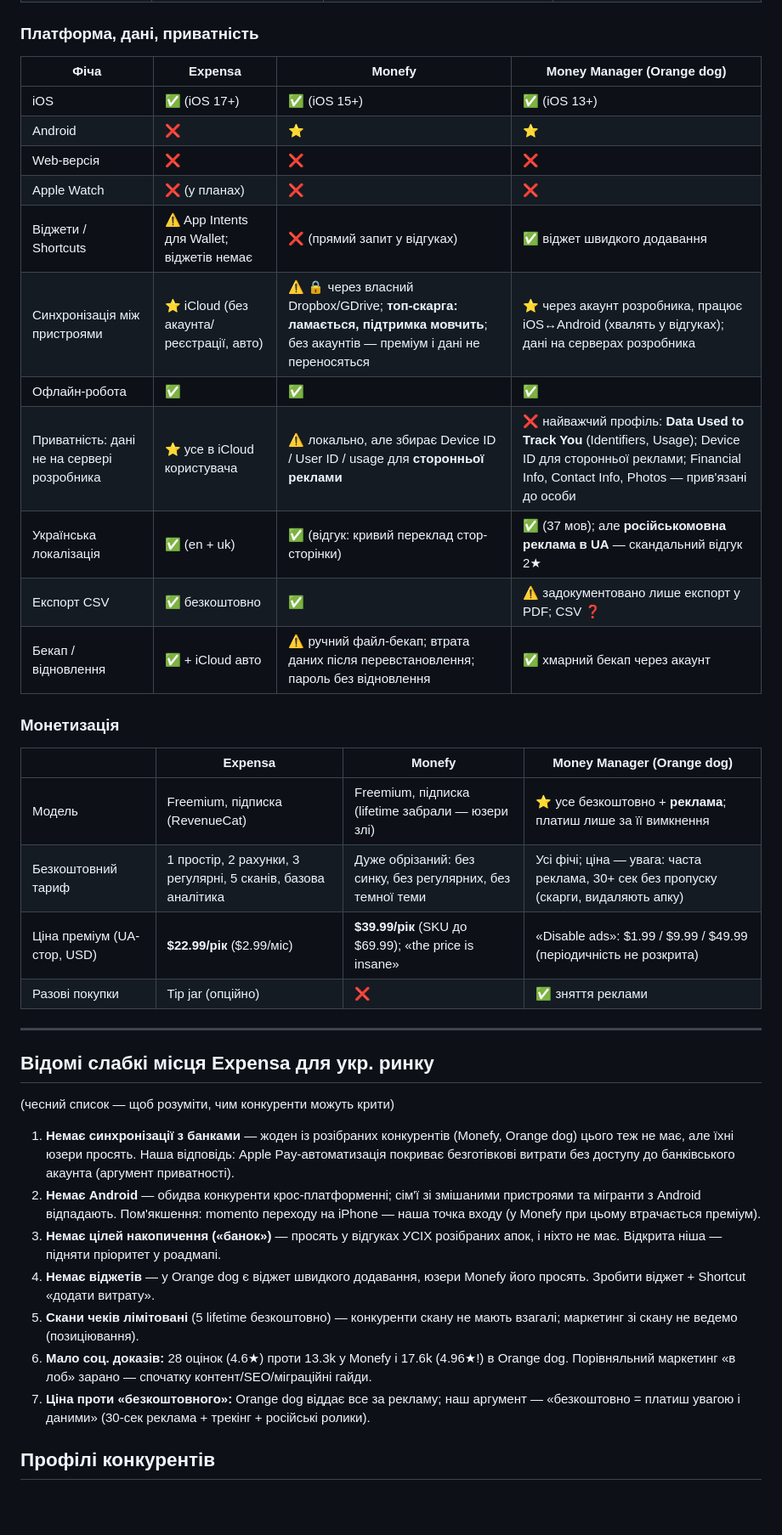
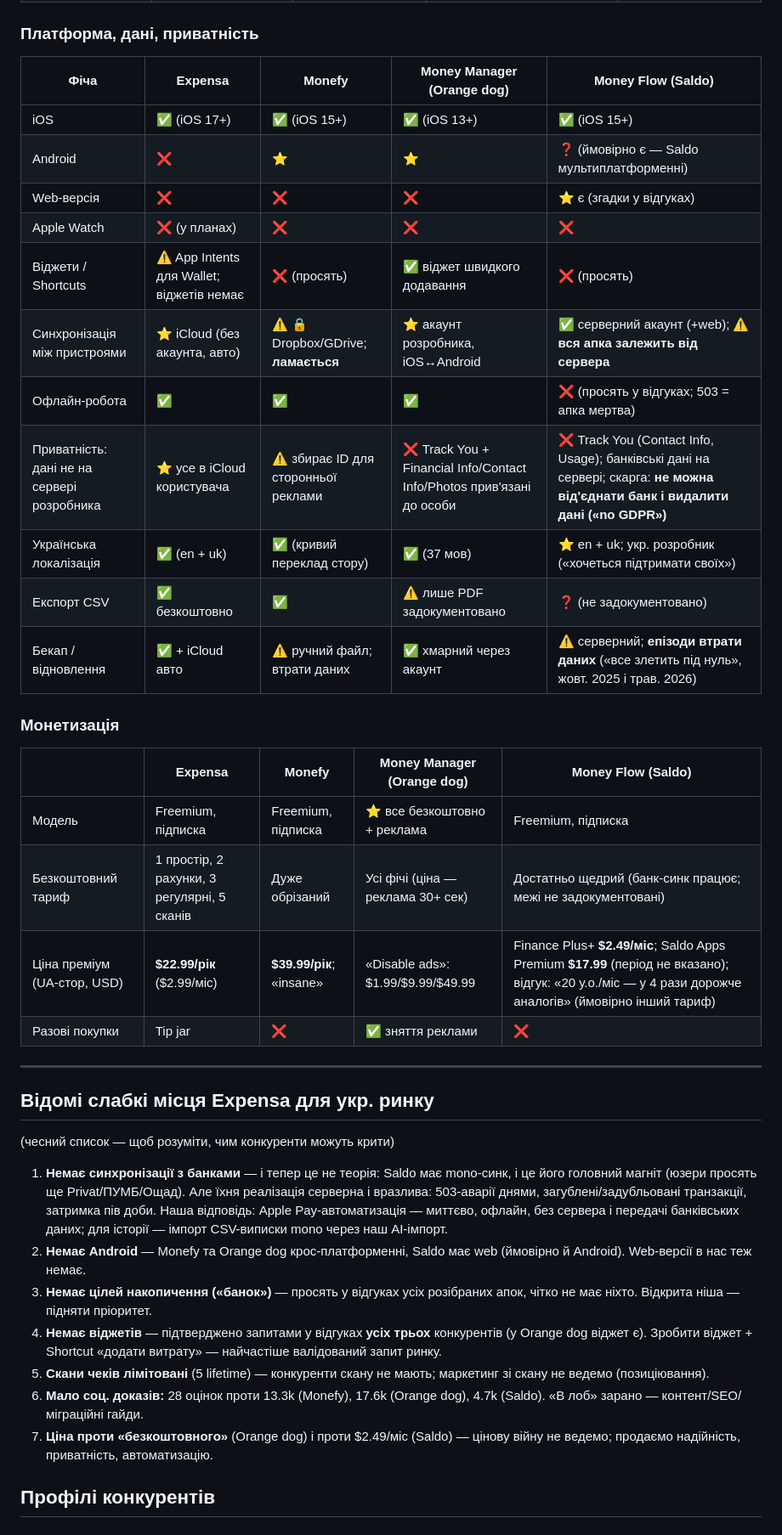
Before and after one commit to saintsereda/expensa, a Markdown page: docs/UA_COMPETITOR_MATRIX.md, the part around one of its changes. Shown at 85% size. GitHub-like rendering; blank space fills up the shorter version.

Commit message:
docs: add Saldo Money Flow column to UA competitor matrix + poaching plan
Co-Authored-By: Claude Fable 5 <noreply@anthropic.com>

```diff
--- a/docs/UA_COMPETITOR_MATRIX.md
+++ b/docs/UA_COMPETITOR_MATRIX.md
@@ -76,28 +77,28 @@
 
 ### Платформа, дані, приватність
 
-| Фіча | Expensa | Monefy | Money Manager (Orange dog) |
-|---|---|---|---|
-| iOS | ✅ (iOS 17+) | ✅ (iOS 15+) | ✅ (iOS 13+) |
-| Android | ❌ | ⭐ | ⭐ |
-| Web-версія | ❌ | ❌ | ❌ |
-| Apple Watch | ❌ (у планах) | ❌ | ❌ |
-| Віджети / Shortcuts | ⚠️ App Intents для Wallet; віджетів немає | ❌ (прямий запит у відгуках) | ✅ віджет швидкого додавання |
-| Синхронізація між пристроями | ⭐ iCloud (без акаунта/реєстрації, авто) | ⚠️ 🔒 через власний Dropbox/GDrive; **топ-скарга: ламається, підтримка мовчить**; без акаунтів — преміум і дані не переносяться | ⭐ через акаунт розробника, працює iOS↔Android (хвалять у відгуках); дані на серверах розробника |
-| Офлайн-робота | ✅ | ✅ | ✅ |
-| Приватність: дані не на сервері розробника | ⭐ усе в iCloud користувача | ⚠️ локально, але збирає Device ID / User ID / usage для **сторонньої реклами** | ❌ найважчий профіль: **Data Used to Track You** (Identifiers, Usage); Device ID для сторонньої реклами; Financial Info, Contact Info, Photos — прив'язані до особи |
-| Українська локалізація | ✅ (en + uk) | ✅ (відгук: кривий переклад стор-сторінки) | ✅ (37 мов); але **російськомовна реклама в UA** — скандальний відгук 2★ |
-| Експорт CSV | ✅ безкоштовно | ✅ | ⚠️ задокументовано лише експорт у PDF; CSV ❓ |
-| Бекап / відновлення | ✅ + iCloud авто | ⚠️ ручний файл-бекап; втрата даних після перевстановлення; пароль без відновлення | ✅ хмарний бекап через акаунт |
+| Фіча | Expensa | Monefy | Money Manager (Orange dog) | Money Flow (Saldo) |
+|---|---|---|---|---|
+| iOS | ✅ (iOS 17+) | ✅ (iOS 15+) | ✅ (iOS 13+) | ✅ (iOS 15+) |
+| Android | ❌ | ⭐ | ⭐ | ❓ (ймовірно є — Saldo мультиплатформенні) |
+| Web-версія | ❌ | ❌ | ❌ | ⭐ є (згадки у відгуках) |
+| Apple Watch | ❌ (у планах) | ❌ | ❌ | ❌ |
+| Віджети / Shortcuts | ⚠️ App Intents для Wallet; віджетів немає | ❌ (просять) | ✅ віджет швидкого додавання | ❌ (просять) |
+| Синхронізація між пристроями | ⭐ iCloud (без акаунта, авто) | ⚠️ 🔒 Dropbox/GDrive; **ламається** | ⭐ акаунт розробника, iOS↔Android | ✅ серверний акаунт (+web); ⚠️ **вся апка залежить від сервера** |
+| Офлайн-робота | ✅ | ✅ | ✅ | ❌ (просять у відгуках; 503 = апка мертва) |
+| Приватність: дані не на сервері розробника | ⭐ усе в iCloud користувача | ⚠️ збирає ID для сторонньої реклами | ❌ Track You + Financial Info/Contact Info/Photos прив'язані до особи | ❌ Track You (Contact Info, Usage); банківські дані на сервері; скарга: **не можна від'єднати банк і видалити дані («no GDPR»)** |
+| Українська локалізація | ✅ (en + uk) | ✅ (кривий переклад стору) | ✅ (37 мов) | ⭐ en + uk; укр. розробник («хочеться підтримати своїх») |
+| Експорт CSV | ✅ безкоштовно | ✅ | ⚠️ лише PDF задокументовано | ❓ (не задокументовано) |
+| Бекап / відновлення | ✅ + iCloud авто | ⚠️ ручний файл; втрати даних | ✅ хмарний через акаунт | ⚠️ серверний; **епізоди втрати даних** («все злетить під нуль», жовт. 2025 і трав. 2026) |
 
 ### Монетизація
 
-| | Expensa | Monefy | Money Manager (Orange dog) |
-|---|---|---|---|
-| Модель | Freemium, підписка (RevenueCat) | Freemium, підписка (lifetime забрали — юзери злі) | ⭐ усе безкоштовно + **реклама**; платиш лише за її вимкнення |
-| Безкоштовний тариф | 1 простір, 2 рахунки, 3 регулярні, 5 сканів, базова аналітика | Дуже обрізаний: без синку, без регулярних, без темної теми | Усі фічі; ціна — увага: часта реклама, 30+ сек без пропуску (скарги, видаляють апку) |
-| Ціна преміум (UA-стор, USD) | **$22.99/рік** ($2.99/міс) | **$39.99/рік** (SKU до $69.99); «the price is insane» | «Disable ads»: $1.99 / $9.99 / $49.99 (періодичність не розкрита) |
-| Разові покупки | Tip jar (опційно) | ❌ | ✅ зняття реклами |
+| | Expensa | Monefy | Money Manager (Orange dog) | Money Flow (Saldo) |
+|---|---|---|---|---|
+| Модель | Freemium, підписка | Freemium, підписка | ⭐ все безкоштовно + реклама | Freemium, підписка |
+| Безкоштовний тариф | 1 простір, 2 рахунки, 3 регулярні, 5 сканів | Дуже обрізаний | Усі фічі (ціна — реклама 30+ сек) | Достатньо щедрий (банк-синк працює; межі не задокументовані) |
+| Ціна преміум (UA-стор, USD) | **$22.99/рік** ($2.99/міс) | **$39.99/рік**; «insane» | «Disable ads»: $1.99/$9.99/$49.99 | Finance Plus+ **$2.49/міс**; Saldo Apps Premium **$17.99** (період не вказано); відгук: «20 у.о./міс — у 4 рази дорожче аналогів» (ймовірно інший тариф) |
+| Разові покупки | Tip jar | ❌ | ✅ зняття реклами | ❌ |
 
 ---
 
@@ -105,13 +106,13 @@
 
 (чесний список — щоб розуміти, чим конкуренти можуть крити)
 
-1. **Немає синхронізації з банками** — жоден із розібраних конкурентів (Monefy, Orange dog) цього теж не має, але їхні юзери просять. Наша відповідь: Apple Pay-автоматизація покриває безготівкові витрати без доступу до банківського акаунта (аргумент приватності).
-2. **Немає Android** — обидва конкуренти крос-платформенні; сім'ї зі змішаними пристроями та мігранти з Android відпадають. Пом'якшення: momento переходу на iPhone — наша точка входу (у Monefy при цьому втрачається преміум).
-3. **Немає цілей накопичення («банок»)** — просять у відгуках УСІХ розібраних апок, і ніхто не має. Відкрита ніша — підняти пріоритет у роадмапі.
-4. **Немає віджетів** — у Orange dog є віджет швидкого додавання, юзери Monefy його просять. Зробити віджет + Shortcut «додати витрату».
-5. **Скани чеків лімітовані** (5 lifetime безкоштовно) — конкуренти скану не мають взагалі; маркетинг зі скану не ведемо (позиціювання).
-6. **Мало соц. доказів:** 28 оцінок (4.6★) проти 13.3k у Monefy і 17.6k (4.96★!) в Orange dog. Порівняльний маркетинг «в лоб» зарано — спочатку контент/SEO/міграційні гайди.
-7. **Ціна проти «безкоштовного»:** Orange dog віддає все за рекламу; наш аргумент — «безкоштовно = платиш увагою і даними» (30-сек реклама + трекінг + російські ролики).
+1. **Немає синхронізації з банками** — і тепер це не теорія: Saldo має mono-синк, і це його головний магніт (юзери просять ще Privat/ПУМБ/Ощад). Але їхня реалізація серверна і вразлива: 503-аварії днями, загублені/задубльовані транзакції, затримка пів доби. Наша відповідь: Apple Pay-автоматизація — миттєво, офлайн, без сервера і передачі банківських даних; для історії — імпорт CSV-виписки mono через наш AI-імпорт.
+2. **Немає Android** — Monefy та Orange dog крос-платформенні, Saldo має web (ймовірно й Android). Web-версії в нас теж немає.
+3. **Немає цілей накопичення («банок»)** — просять у відгуках усіх розібраних апок, чітко не має ніхто. Відкрита ніша — підняти пріоритет.
+4. **Немає віджетів** — підтверджено запитами у відгуках **усіх трьох** конкурентів (у Orange dog віджет є). Зробити віджет + Shortcut «додати витрату» — найчастіше валідований запит ринку.
+5. **Скани чеків лімітовані** (5 lifetime) — конкуренти скану не мають; маркетинг зі скану не ведемо (позиціювання).
+6. **Мало соц. доказів:** 28 оцінок проти 13.3k (Monefy), 17.6k (Orange dog), 4.7k (Saldo). «В лоб» зарано — контент/SEO/міграційні гайди.
+7. **Ціна проти «безкоштовного»** (Orange dog) і проти $2.49/міс (Saldo) — цінову війну не ведемо; продаємо надійність, приватність, автоматизацію.
 
 ## Профілі конкурентів
 
```
Also changed, not shown: other parts of docs/UA_COMPETITOR_MATRIX.md (+112 -87 lines).
